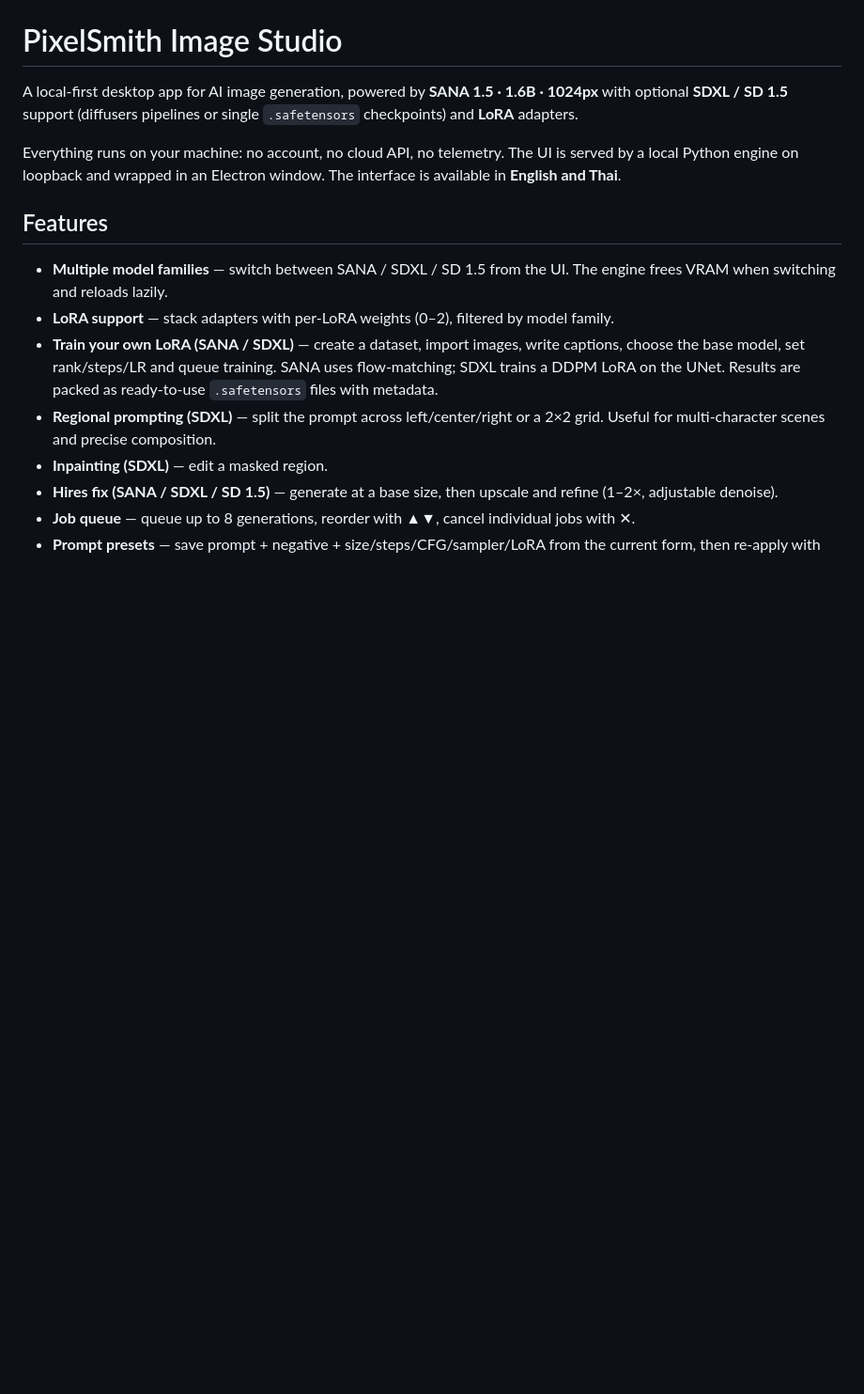
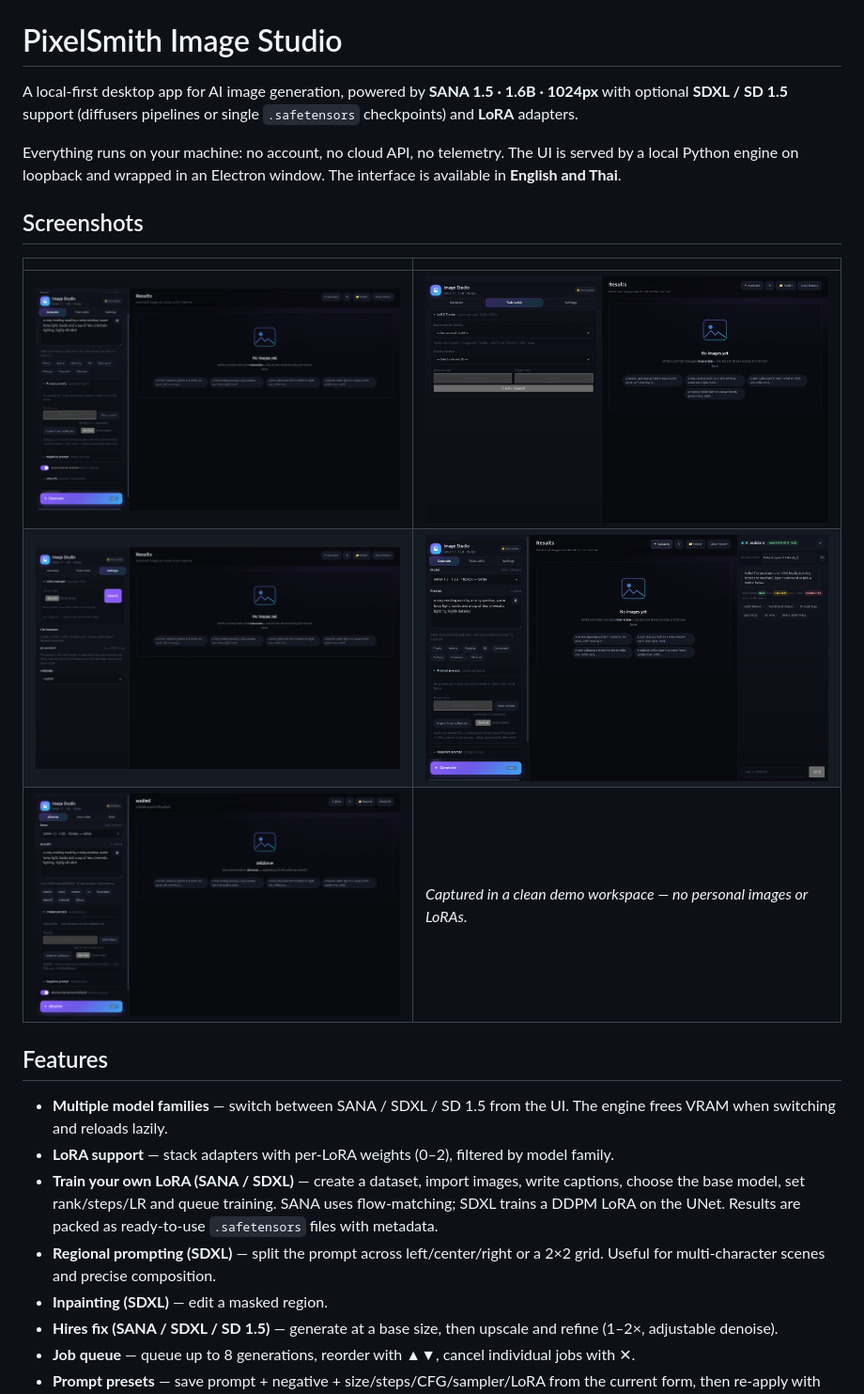
Before and after one commit to SUN64803/pixel-image-studio, a Markdown page: README.md, the part around the change. Shown at 94% size. Drawn GitHub-style; pictures changed too: docs/screenshots/assistant-en.png (added), docs/screenshots/settings-en.png (added), docs/screenshots/studio-en.png (added); blank space fills up the shorter version.

Commit message:
docs: add README screenshots from a clean demo workspace

```diff
--- a/README.md
+++ b/README.md
@@ -7,6 +7,14 @@ A local-first desktop app for AI image generation, powered by **SANA 1.5 · 1.6B
 Everything runs on your machine: no account, no cloud API, no telemetry. The UI
 is served by a local Python engine on loopback and wrapped in an Electron
 window. The interface is available in **English and Thai**.
+
+## Screenshots
+
+| | |
+|---|---|
+| ![Studio (English)](docs/screenshots/studio-en.png) | ![LoRA training](docs/screenshots/train-en.png) |
+| ![Settings and language](docs/screenshots/settings-en.png) | ![Local assistant](docs/screenshots/assistant-en.png) |
+| ![Thai UI](docs/screenshots/studio-th.png) | *Captured in a clean demo workspace — no personal images or LoRAs.* |
 
 ## Features
 
```
